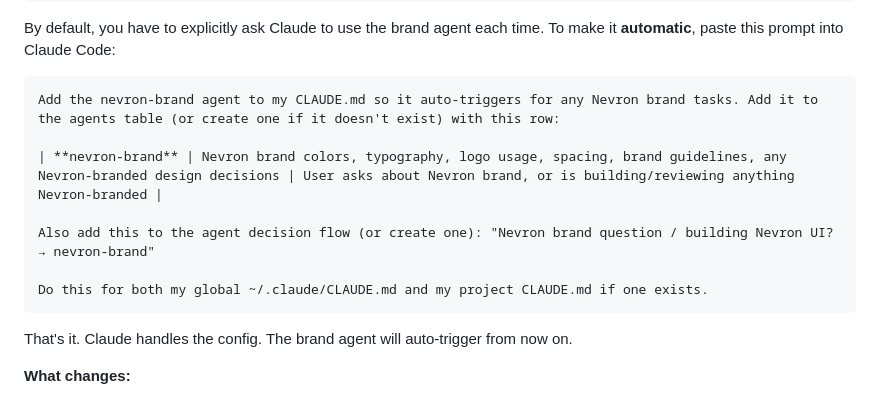
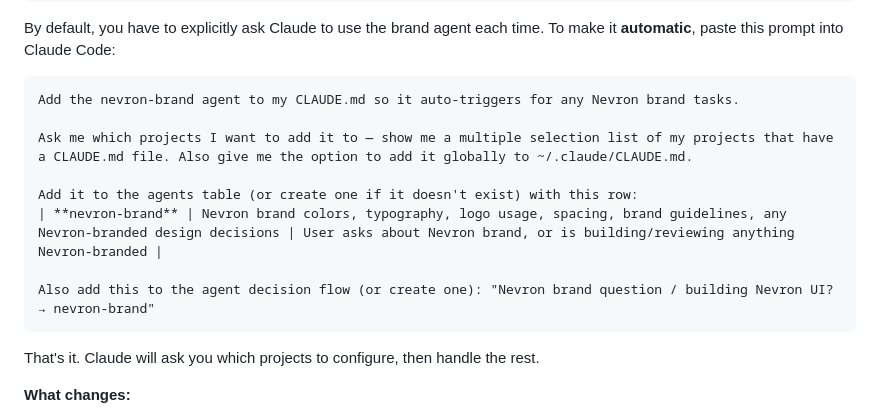
Before and after one commit to kajasajn/nevron-brand-agent, a Markdown page: README.md, the part around one of its changes. Rendered like a GitHub page.

````diff
--- a/README.md
+++ b/README.md
@@ -89,16 +89,17 @@ Try asking:
 By default, you have to explicitly ask Claude to use the brand agent each time. To make it **automatic**, paste this prompt into Claude Code:
 
 ```
-Add the nevron-brand agent to my CLAUDE.md so it auto-triggers for any Nevron brand tasks. Add it to the agents table (or create one if it doesn't exist) with this row:
+Add the nevron-brand agent to my CLAUDE.md so it auto-triggers for any Nevron brand tasks.
 
+Ask me which projects I want to add it to — show me a multiple selection list of my projects that have a CLAUDE.md file. Also give me the option to add it globally to ~/.claude/CLAUDE.md.
+
+Add it to the agents table (or create one if it doesn't exist) with this row:
 | **nevron-brand** | Nevron brand colors, typography, logo usage, spacing, brand guidelines, any Nevron-branded design decisions | User asks about Nevron brand, or is building/reviewing anything Nevron-branded |
 
 Also add this to the agent decision flow (or create one): "Nevron brand question / building Nevron UI? → nevron-brand"
-
-Do this for both my global ~/.claude/CLAUDE.md and my project CLAUDE.md if one exists.
 ```
 
-That's it. Claude handles the config. The brand agent will auto-trigger from now on.
+That's it. Claude will ask you which projects to configure, then handle the rest.
 
 **What changes:**
 - Ask about Nevron colors/fonts/guidelines → brand agent called automatically
````
Also changed, not shown: other parts of README.md (+40 -41 lines).
